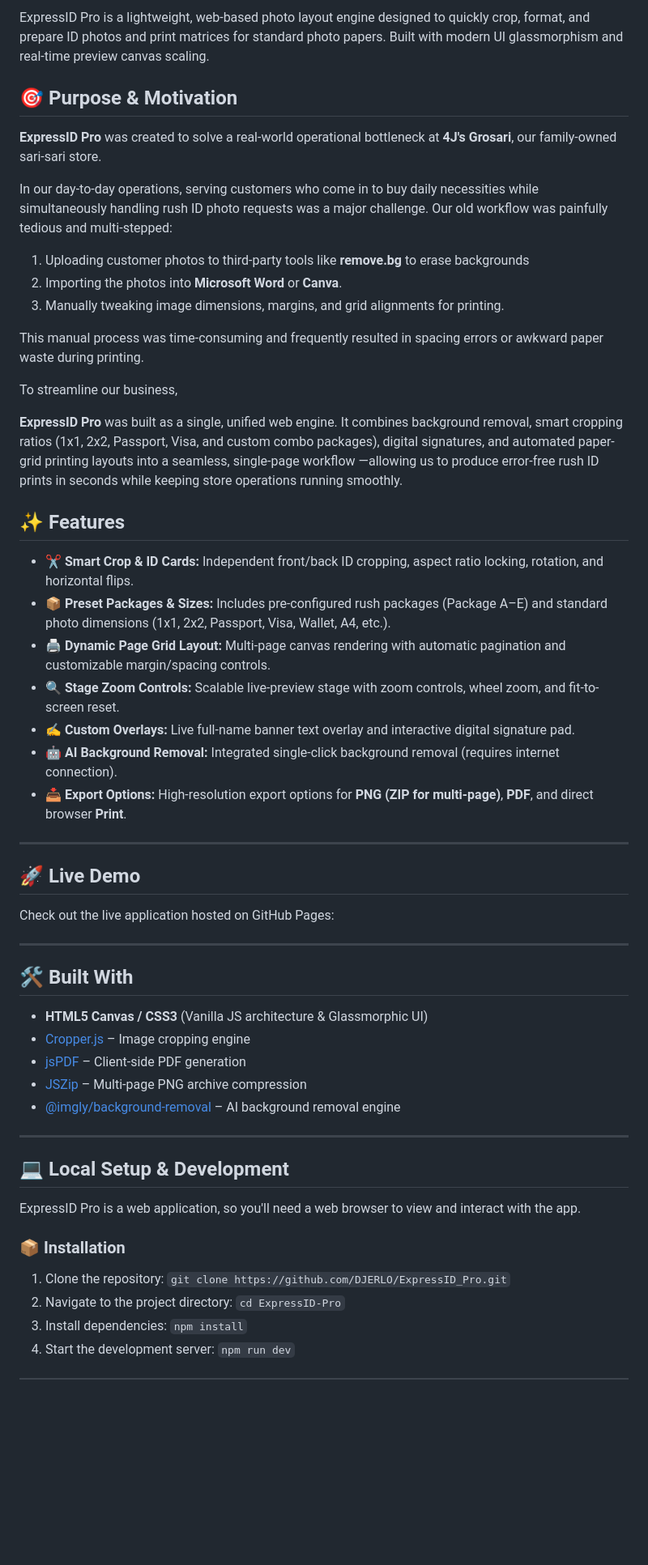
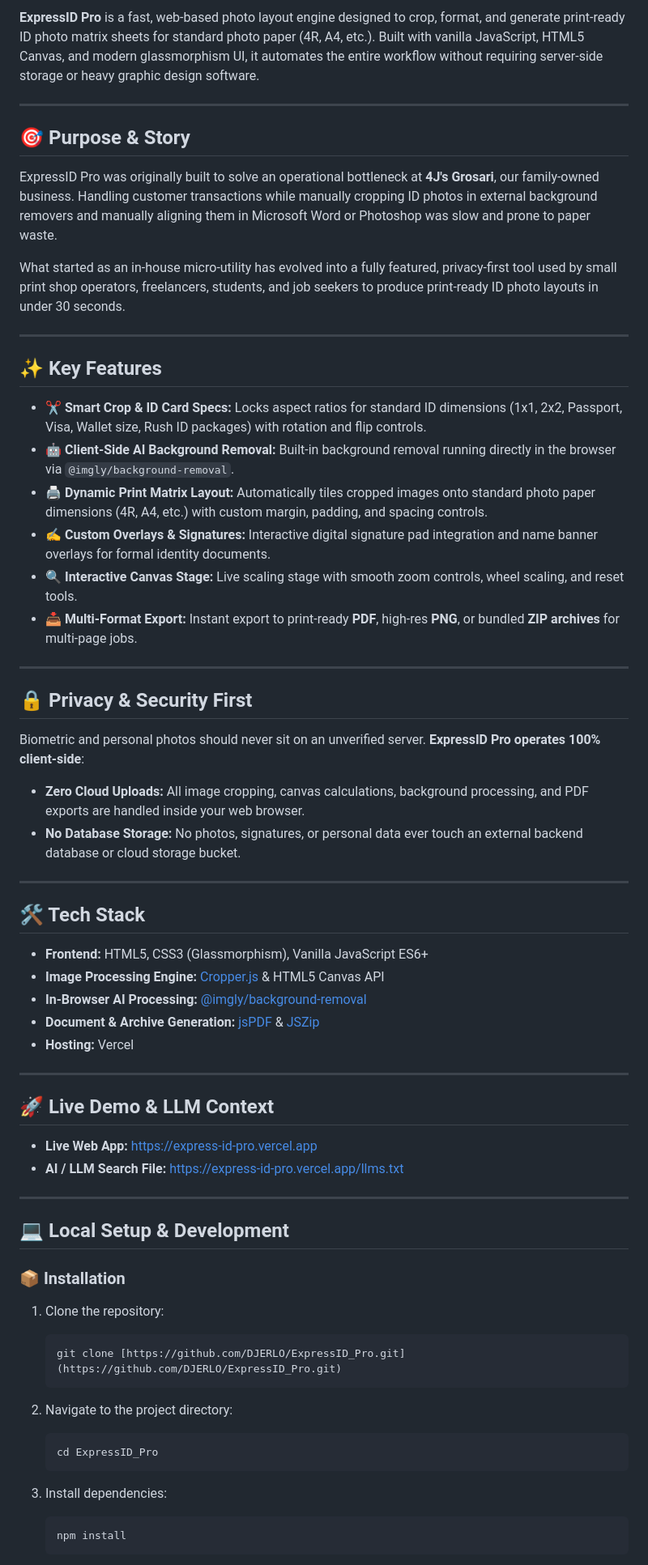
Before and after one commit to DJERLO/ExpressID_Pro, a Markdown page: README.MD, the part around one of its changes. Shown at 81% size. Drawn GitHub-style; blank space fills up the shorter version.

Commit message:
fix(readme): enhance project description and key features for clarity and engagement

````diff
--- a/README.MD
+++ b/README.MD
@@ -4,57 +6,70 @@
 
-ExpressID Pro is a lightweight, web-based photo layout engine designed to quickly crop, format, and prepare ID photos and print matrices for standard photo papers. Built with modern UI glassmorphism and real-time preview canvas scaling.
-
-## 🎯 Purpose & Motivation
-
-**ExpressID Pro** was created to solve a real-world operational bottleneck at **4J's Grosari**, our family-owned sari-sari store.
-
-In our day-to-day operations, serving customers who come in to buy daily necessities while simultaneously handling rush ID photo requests was a major challenge. Our old workflow was painfully tedious and multi-stepped:
-1. Uploading customer photos to third-party tools like **remove.bg** to erase backgrounds
-2. Importing the photos into **Microsoft Word** or **Canva**.
-3. Manually tweaking image dimensions, margins, and grid alignments for printing.
-
-This manual process was time-consuming and frequently resulted in spacing errors or awkward paper waste during printing.
-
-To streamline our business,
-
-**ExpressID Pro** was built as a single, unified web engine. It combines background removal, smart cropping ratios (1x1, 2x2, Passport, Visa, and custom combo packages), digital signatures, and automated paper-grid printing layouts into a seamless, single-page workflow —allowing us to produce error-free rush ID prints in seconds while keeping store operations running smoothly.
-
-## ✨ Features
-
-* ✂️ **Smart Crop & ID Cards:** Independent front/back ID cropping, aspect ratio locking, rotation, and horizontal flips.
-* 📦 **Preset Packages & Sizes:** Includes pre-configured rush packages (Package A–E) and standard photo dimensions (1x1, 2x2, Passport, Visa, Wallet, A4, etc.).
-* 🖨️ **Dynamic Page Grid Layout:** Multi-page canvas rendering with automatic pagination and customizable margin/spacing controls.
-* 🔍 **Stage Zoom Controls:** Scalable live-preview stage with zoom controls, wheel zoom, and fit-to-screen reset.
-* ✍️ **Custom Overlays:** Live full-name banner text overlay and interactive digital signature pad.
-* 🤖 **AI Background Removal:** Integrated single-click background removal (requires internet connection).
-* 📥 **Export Options:** High-resolution export options for **PNG (ZIP for multi-page)**, **PDF**, and direct browser **Print**.
+**ExpressID Pro** is a fast, web-based photo layout engine designed to crop, format, and generate print-ready ID photo matrix sheets for standard photo paper (4R, A4, etc.). Built with vanilla JavaScript, HTML5 Canvas, and modern glassmorphism UI, it automates the entire workflow without requiring server-side storage or heavy graphic design software.
 
 ---
 
-## 🚀 Live Demo
+## 🎯 Purpose & Story
 
-Check out the live application hosted on GitHub Pages:
+ExpressID Pro was originally built to solve an operational bottleneck at **4J's Grosari**, our family-owned business. Handling customer transactions while manually cropping ID photos in external background removers and manually aligning them in Microsoft Word or Photoshop was slow and prone to paper waste.
 
+What started as an in-house micro-utility has evolved into a fully featured, privacy-first tool used by small print shop operators, freelancers, students, and job seekers to produce print-ready ID photo layouts in under 30 seconds.
 
 ---
 
-## 🛠️ Built With
+## ✨ Key Features
 
-* **HTML5 Canvas / CSS3** (Vanilla JS architecture & Glassmorphic UI)
-* [Cropper.js](https://github.com/fengyuanchen/cropperjs) – Image cropping engine
-* [jsPDF](https://github.com/parallax/jsPDF) – Client-side PDF generation
-* [JSZip](https://github.com/Stuk/jszip) – Multi-page PNG archive compression
-* [@imgly/background-removal](https://www.npmjs.com/package/@imgly/background-removal) – AI background removal engine
+* ✂️ **Smart Crop & ID Card Specs:** Locks aspect ratios for standard ID dimensions (1x1, 2x2, Passport, Visa, Wallet size, Rush ID packages) with rotation and flip controls.
+* 🤖 **Client-Side AI Background Removal:** Built-in background removal running directly in the browser via `@imgly/background-removal`.
+* 🖨️ **Dynamic Print Matrix Layout:** Automatically tiles cropped images onto standard photo paper dimensions (4R, A4, etc.) with custom margin, padding, and spacing controls.
+* ✍️ **Custom Overlays & Signatures:** Interactive digital signature pad integration and name banner overlays for formal identity documents.
+* 🔍 **Interactive Canvas Stage:** Live scaling stage with smooth zoom controls, wheel scaling, and reset tools.
+* 📥 **Multi-Format Export:** Instant export to print-ready **PDF**, high-res **PNG**, or bundled **ZIP archives** for multi-page jobs.
+
+---
+
+## 🔒 Privacy & Security First
+
+Biometric and personal photos should never sit on an unverified server. **ExpressID Pro operates 100% client-side**:
+
+* **Zero Cloud Uploads:** All image cropping, canvas calculations, background processing, and PDF exports are handled inside your web browser.
+* **No Database Storage:** No photos, signatures, or personal data ever touch an external backend database or cloud storage bucket.
+
+---
+
+## 🛠️ Tech Stack
+
+* **Frontend:** HTML5, CSS3 (Glassmorphism), Vanilla JavaScript ES6+
+* **Image Processing Engine:** [Cropper.js](https://github.com/fengyuanchen/cropperjs) & HTML5 Canvas API
+* **In-Browser AI Processing:** [@imgly/background-removal](https://www.npmjs.com/package/@imgly/background-removal)
+* **Document & Archive Generation:** [jsPDF](https://github.com/parallax/jsPDF) & [JSZip](https://github.com/Stuk/jszip)
+* **Hosting:** Vercel
+
+---
+
+## 🚀 Live Demo & LLM Context
+
+* **Live Web App:** [https://express-id-pro.vercel.app](https://express-id-pro.vercel.app)
+* **AI / LLM Search File:** [https://express-id-pro.vercel.app/llms.txt](https://express-id-pro.vercel.app/llms.txt)
 
 ---
 
 ## 💻 Local Setup & Development
 
-ExpressID Pro is a web application, so you'll need a web browser to view and interact with the app.
-
 ### 📦 Installation
 
-1. Clone the repository: `git clone https://github.com/DJERLO/ExpressID_Pro.git`
-2. Navigate to the project directory: `cd ExpressID-Pro`
-3. Install dependencies: `npm install`
-4. Start the development server: `npm run dev`
+1. Clone the repository:
+   ```bash
+   git clone [https://github.com/DJERLO/ExpressID_Pro.git](https://github.com/DJERLO/ExpressID_Pro.git)
+    ```
+
+2. Navigate to the project directory:
+    ```bash
+    cd ExpressID_Pro
+    ```
+
+
+3. Install dependencies:
+    ```bash
+    npm install
+    ```
+
````
Also changed, not shown: other parts of README.MD (+13 -5 lines).
